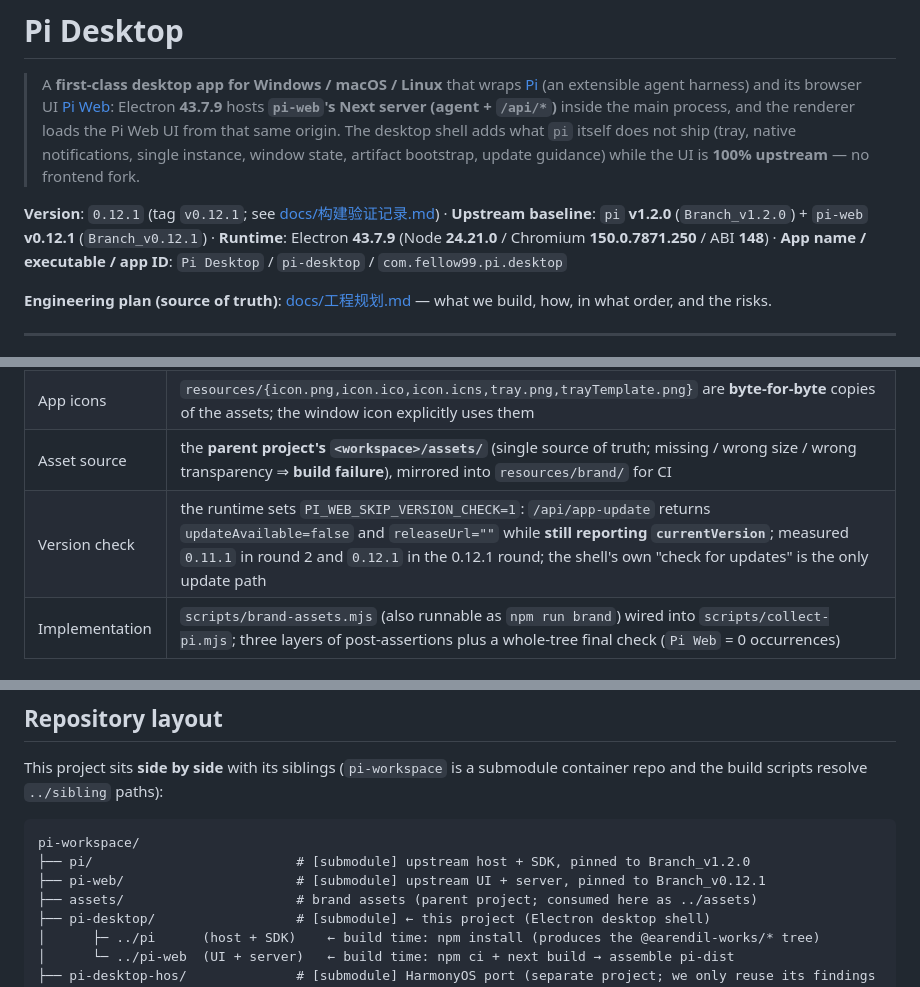
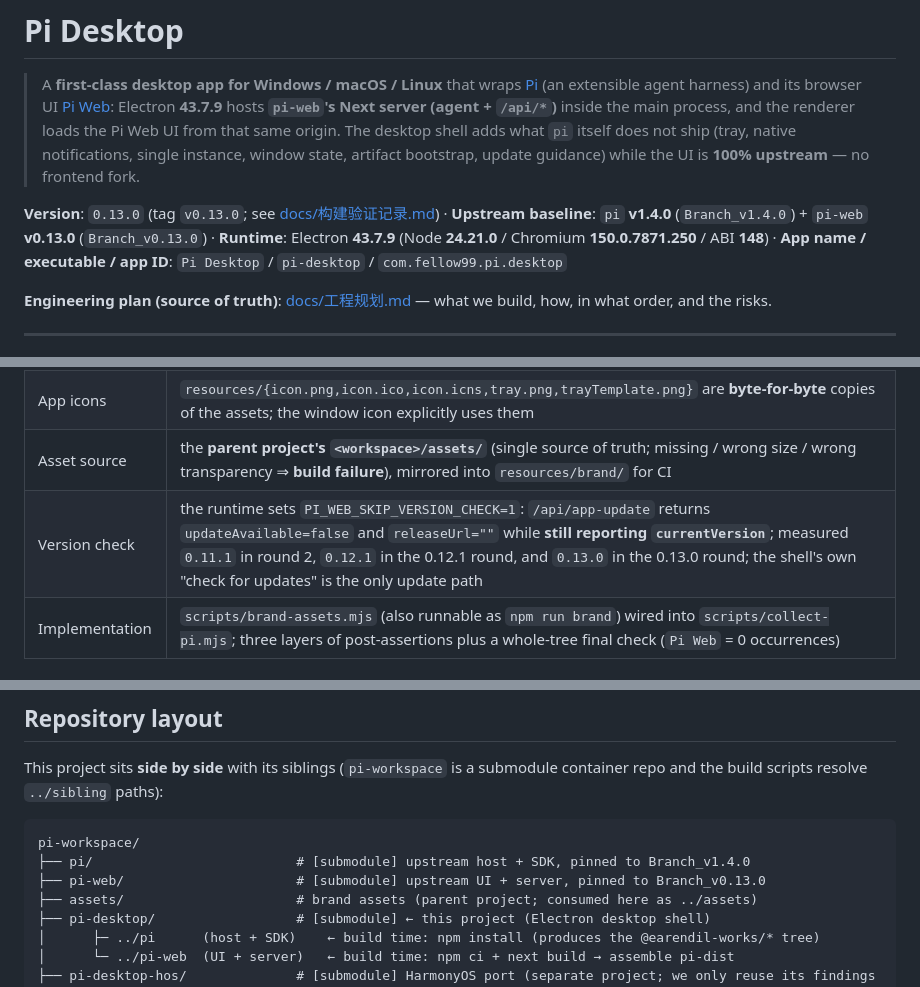
Before and after one commit to fellow99/pi-desktop, a Markdown page: README.md, 3 parts joined by grey strips. Drawn GitHub-style.

Commit message:
docs: 同步 README 版本口径到 0.13.0（上游 pi v1.4.0 / pi-web v0.13.0，补丁/sibling 引用更新）

````diff
--- a/README.md
+++ b/README.md
@@ -12,8 +12,8 @@
 > instance, window state, artifact bootstrap, update guidance) while the UI is **100% upstream** —
 > no frontend fork.
 
-**Version**: `0.12.1` (tag `v0.12.1`; see [docs/构建验证记录.md](docs/构建验证记录.md))
-· **Upstream baseline**: `pi` **v1.2.0** (`Branch_v1.2.0`) + `pi-web` **v0.12.1** (`Branch_v0.12.1`)
+**Version**: `0.13.0` (tag `v0.13.0`; see [docs/构建验证记录.md](docs/构建验证记录.md))
+· **Upstream baseline**: `pi` **v1.4.0** (`Branch_v1.4.0`) + `pi-web` **v0.13.0** (`Branch_v0.13.0`)
 · **Runtime**: Electron **43.7.9** (Node **24.21.0** / Chromium **150.0.7871.250** / ABI **148**)
 · **App name / executable / app ID**: `Pi Desktop` / `pi-desktop` / `com.fellow99.pi.desktop`
 
@@ -102,7 +102,7 @@ and `resources/`), leaving all three upstream repos untouched:
 | Web bitmap icons | `public/icons/{icon-512,icon-192,apple-touch-icon}.png` plus the `favicon.ico` route body are generated from the assets and verified by **reading back the IHDR** (512² rgb24 opaque; the rest carry alpha) |
 | App icons | `resources/{icon.png,icon.ico,icon.icns,tray.png,trayTemplate.png}` are **byte-for-byte** copies of the assets; the window icon explicitly uses them |
 | Asset source | the **parent project's `<workspace>/assets/`** (single source of truth; missing / wrong size / wrong transparency ⇒ **build failure**), mirrored into `resources/brand/` for CI |
-| Version check | the runtime sets `PI_WEB_SKIP_VERSION_CHECK=1`: `/api/app-update` returns `updateAvailable=false` and `releaseUrl=""` while **still reporting `currentVersion`**; measured `0.11.1` in round 2 and `0.12.1` in the 0.12.1 round; the shell's own "check for updates" is the only update path |
+| Version check | the runtime sets `PI_WEB_SKIP_VERSION_CHECK=1`: `/api/app-update` returns `updateAvailable=false` and `releaseUrl=""` while **still reporting `currentVersion`**; measured `0.11.1` in round 2, `0.12.1` in the 0.12.1 round, and `0.13.0` in the 0.13.0 round; the shell's own "check for updates" is the only update path |
 | Implementation | `scripts/brand-assets.mjs` (also runnable as `npm run brand`) wired into `scripts/collect-pi.mjs`; three layers of post-assertions plus a whole-tree final check (`Pi Web` = 0 occurrences) |
 
 ## Capabilities
@@ -291,8 +291,8 @@ build scripts resolve `../sibling` paths):
 
 ```
 pi-workspace/
-├── pi/                          # [submodule] upstream host + SDK, pinned to Branch_v1.2.0
-├── pi-web/                      # [submodule] upstream UI + server, pinned to Branch_v0.12.1
+├── pi/                          # [submodule] upstream host + SDK, pinned to Branch_v1.4.0
+├── pi-web/                      # [submodule] upstream UI + server, pinned to Branch_v0.13.0
 ├── assets/                      # brand assets (parent project; consumed here as ../assets)
 ├── pi-desktop/                  # [submodule] ← this project (Electron desktop shell)
 │      ├─ ../pi      (host + SDK)    ← build time: npm install (produces the @earendil-works/* tree)
````
Also changed, not shown: other parts of README.md (+2 -2 lines), README_zh.md (+7 -7 lines).
